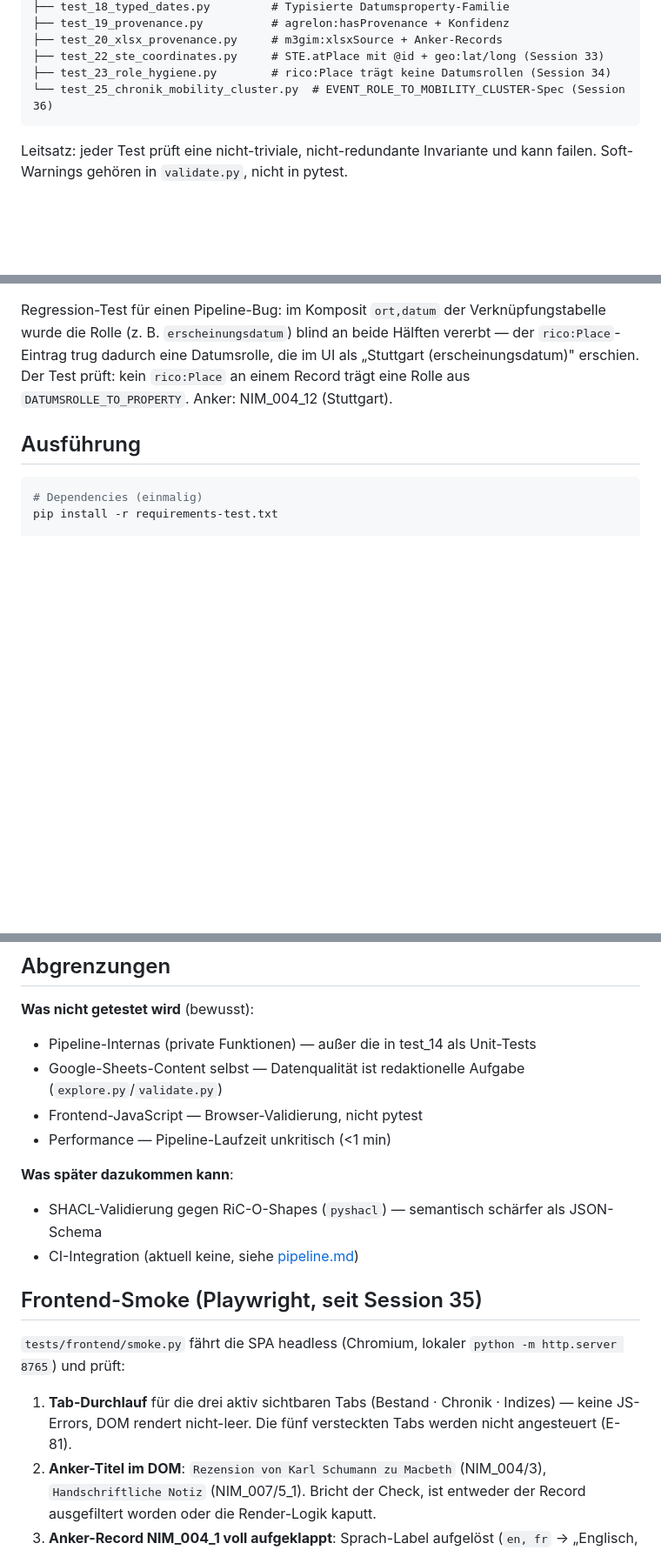
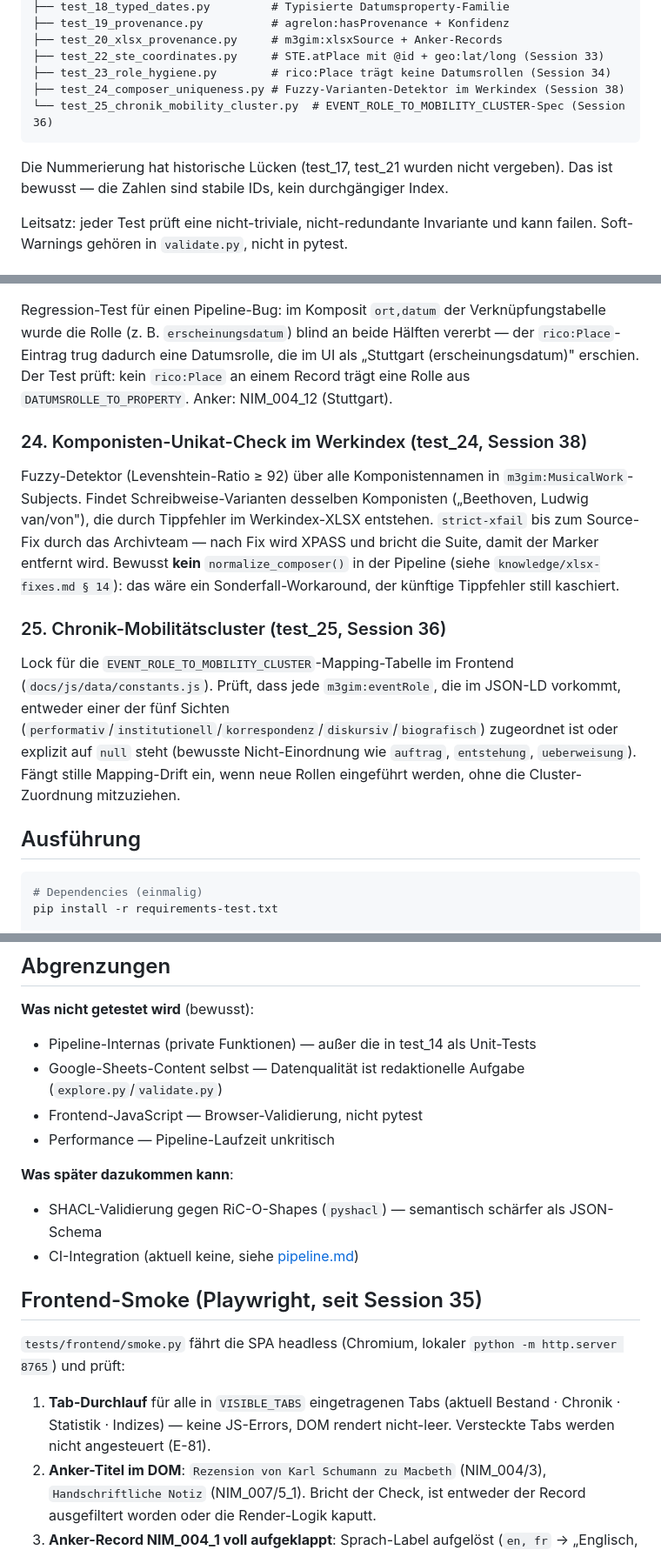
Before and after one commit to DigitalHumanitiesCraft/m3gim, a Markdown page: knowledge/tests.md, 3 parts joined by grey strips. Shown at 87% size. Rendered like a GitHub page; blank space fills up the shorter version.

Commit message:
docs(knowledge): tests.md gegen Realstand synchronisieren
Abgleich gegen pytest --collect-only:
- test_24_composer_uniqueness (Session 38) in der Uebersichtsliste
  ergaenzt, eigener Abschnitt mit Begruendung (kein
  normalize_composer-Workaround).
- test_25_chronik_mobility_cluster (Session 36) bekommt endlich
  einen eigenen Abschnitt (war nur in der Liste).
- Nummern-Luecken (test_17, test_21) als bewusst dokumentiert --
  die Zahlen sind stabile IDs, nicht fortlaufender Index.
- Laufzeit-Aussagen ("unter einer Sekunde", "<1 min") durch
  qualitative Formulierung ersetzt (Memory-Regel: keine
  Quantitaeten).
- Smoke-Beschreibung: "drei aktiv sichtbaren Tabs" auf
  VISIBLE_TABS-Verweis umgebaut, damit die Beschreibung nicht
  erneut driftet, wenn der Tab-Katalog waechst.

Co-Authored-By: Claude Opus 4.7 (1M context) <noreply@anthropic.com>

````diff
--- a/knowledge/tests.md
+++ b/knowledge/tests.md
@@ -42,8 +42,11 @@ tests/
 ├── test_20_xlsx_provenance.py     # m3gim:xlsxSource + Anker-Records
 ├── test_22_ste_coordinates.py     # STE.atPlace mit @id + geo:lat/long (Session 33)
 ├── test_23_role_hygiene.py        # rico:Place trägt keine Datumsrollen (Session 34)
+├── test_24_composer_uniqueness.py # Fuzzy-Varianten-Detektor im Werkindex (Session 38)
 └── test_25_chronik_mobility_cluster.py  # EVENT_ROLE_TO_MOBILITY_CLUSTER-Spec (Session 36)
 ```
+
+Die Nummerierung hat historische Lücken (test_17, test_21 wurden nicht vergeben). Das ist bewusst — die Zahlen sind stabile IDs, kein durchgängiger Index.
 
 Leitsatz: jeder Test prüft eine nicht-triviale, nicht-redundante Invariante und kann failen. Soft-Warnings gehören in `validate.py`, nicht in pytest.
 
@@ -128,6 +131,14 @@ TDD-Spec für den Koordinaten-Patch: jedes ortsindex-auflösbare `m3gim:Spatiote
 
 Regression-Test für einen Pipeline-Bug: im Komposit `ort,datum` der Verknüpfungstabelle wurde die Rolle (z. B. `erscheinungsdatum`) blind an beide Hälften vererbt — der `rico:Place`-Eintrag trug dadurch eine Datumsrolle, die im UI als „Stuttgart (erscheinungsdatum)" erschien. Der Test prüft: kein `rico:Place` an einem Record trägt eine Rolle aus `DATUMSROLLE_TO_PROPERTY`. Anker: NIM_004_12 (Stuttgart).
 
+### 24. Komponisten-Unikat-Check im Werkindex (test_24, Session 38)
+
+Fuzzy-Detektor (Levenshtein-Ratio ≥ 92) über alle Komponistennamen in `m3gim:MusicalWork`-Subjects. Findet Schreibweise-Varianten desselben Komponisten („Beethoven, Ludwig van/von"), die durch Tippfehler im Werkindex-XLSX entstehen. `strict-xfail` bis zum Source-Fix durch das Archivteam — nach Fix wird XPASS und bricht die Suite, damit der Marker entfernt wird. Bewusst **kein** `normalize_composer()` in der Pipeline (siehe `knowledge/xlsx-fixes.md § 14`): das wäre ein Sonderfall-Workaround, der künftige Tippfehler still kaschiert.
+
+### 25. Chronik-Mobilitätscluster (test_25, Session 36)
+
+Lock für die `EVENT_ROLE_TO_MOBILITY_CLUSTER`-Mapping-Tabelle im Frontend (`docs/js/data/constants.js`). Prüft, dass jede `m3gim:eventRole`, die im JSON-LD vorkommt, entweder einer der fünf Sichten (`performativ`/`institutionell`/`korrespondenz`/`diskursiv`/`biografisch`) zugeordnet ist oder explizit auf `null` steht (bewusste Nicht-Einordnung wie `auftrag`, `entstehung`, `ueberweisung`). Fängt stille Mapping-Drift ein, wenn neue Rollen eingeführt werden, ohne die Cluster-Zuordnung mitzuziehen.
+
 ## Ausführung
 
 ```bash
@@ -215,7 +226,7 @@ Produktions-`requirements.txt` bleibt unberührt (nur pandas + openpyxl + thefuz
 - Pipeline-Internas (private Funktionen) — außer die in test_14 als Unit-Tests
 - Google-Sheets-Content selbst — Datenqualität ist redaktionelle Aufgabe (`explore.py`/`validate.py`)
 - Frontend-JavaScript — Browser-Validierung, nicht pytest
-- Performance — Pipeline-Laufzeit unkritisch (<1 min)
+- Performance — Pipeline-Laufzeit unkritisch
 
 **Was später dazukommen kann**:
 - SHACL-Validierung gegen RiC-O-Shapes (`pyshacl`) — semantisch schärfer als JSON-Schema
@@ -225,7 +236,7 @@ Produktions-`requirements.txt` bleibt unberührt (nur pandas + openpyxl + thefuz
 
 `tests/frontend/smoke.py` fährt die SPA headless (Chromium, lokaler `python -m http.server 8765`) und prüft:
 
-1. **Tab-Durchlauf** für die drei aktiv sichtbaren Tabs (Bestand · Chronik · Indizes) — keine JS-Errors, DOM rendert nicht-leer. Die fünf versteckten Tabs werden nicht angesteuert (E-81).
+1. **Tab-Durchlauf** für alle in `VISIBLE_TABS` eingetragenen Tabs (aktuell Bestand · Chronik · Statistik · Indizes) — keine JS-Errors, DOM rendert nicht-leer. Versteckte Tabs werden nicht angesteuert (E-81).
 2. **Anker-Titel im DOM**: `Rezension von Karl Schumann zu Macbeth` (NIM_004/3), `Handschriftliche Notiz` (NIM_007/5_1). Bricht der Check, ist entweder der Record ausgefiltert worden oder die Render-Logik kaputt.
 3. **Anker-Record NIM_004_1 voll aufgeklappt**: Sprach-Label aufgelöst (`en, fr` → „Englisch, Französisch") und AgRelOn-Dedup greift (Malaniuk erscheint genau einmal). Diese beiden Canaries sind direkt aus den beiden Silent-Bugs der Session 35 abgeleitet.
 4. **Konvolut-Meta-Chips sichtbar**: `.archiv-konvolut-meta .chip--compact` + `.archiv-konvolut-status` zählbar > 0 — Absicherung gegen Regression, die die Meta-Aggregation im Loader leer lässt.
````
Also changed, not shown: other parts of knowledge/tests.md (+1 -1 lines).
